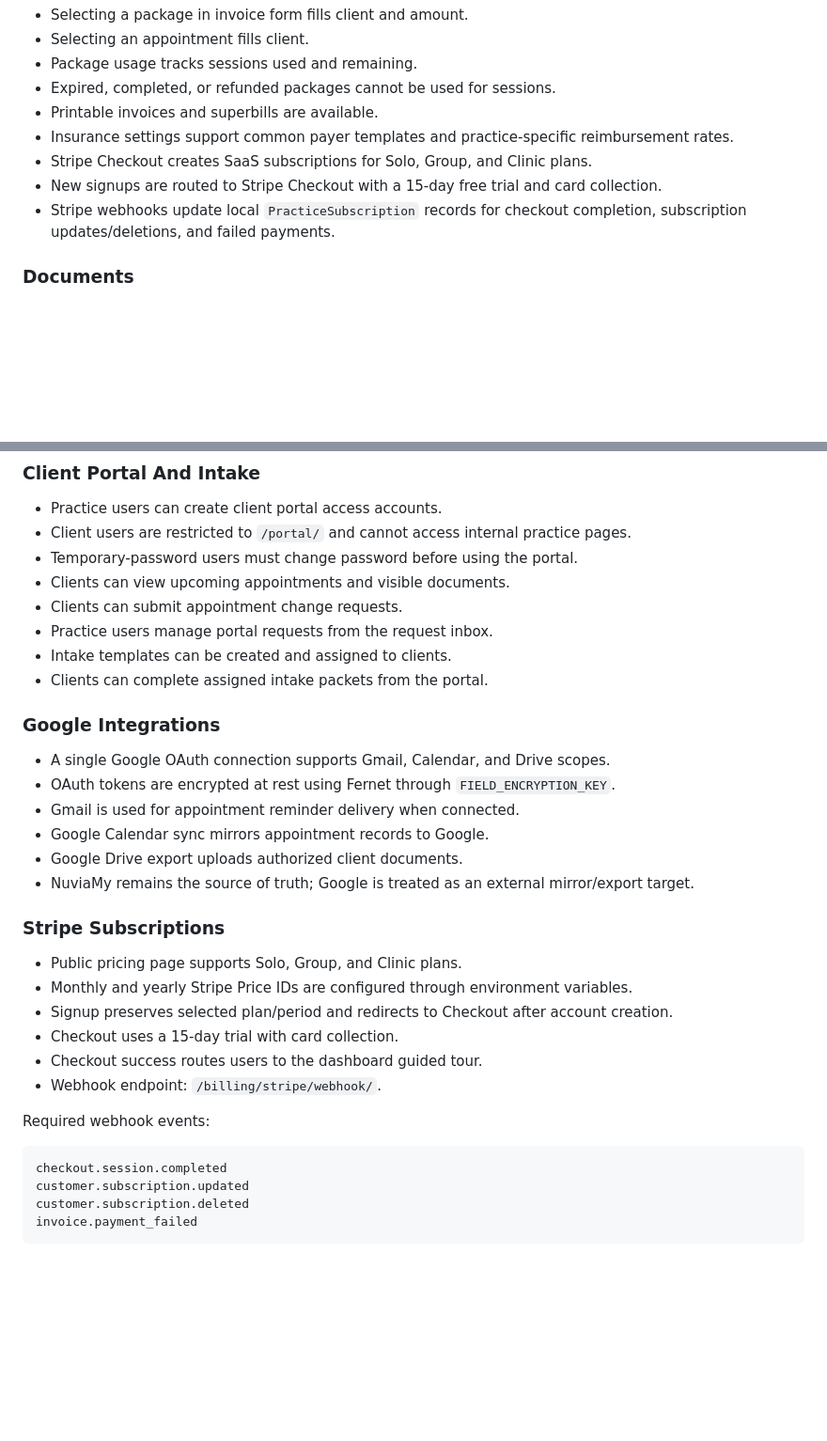
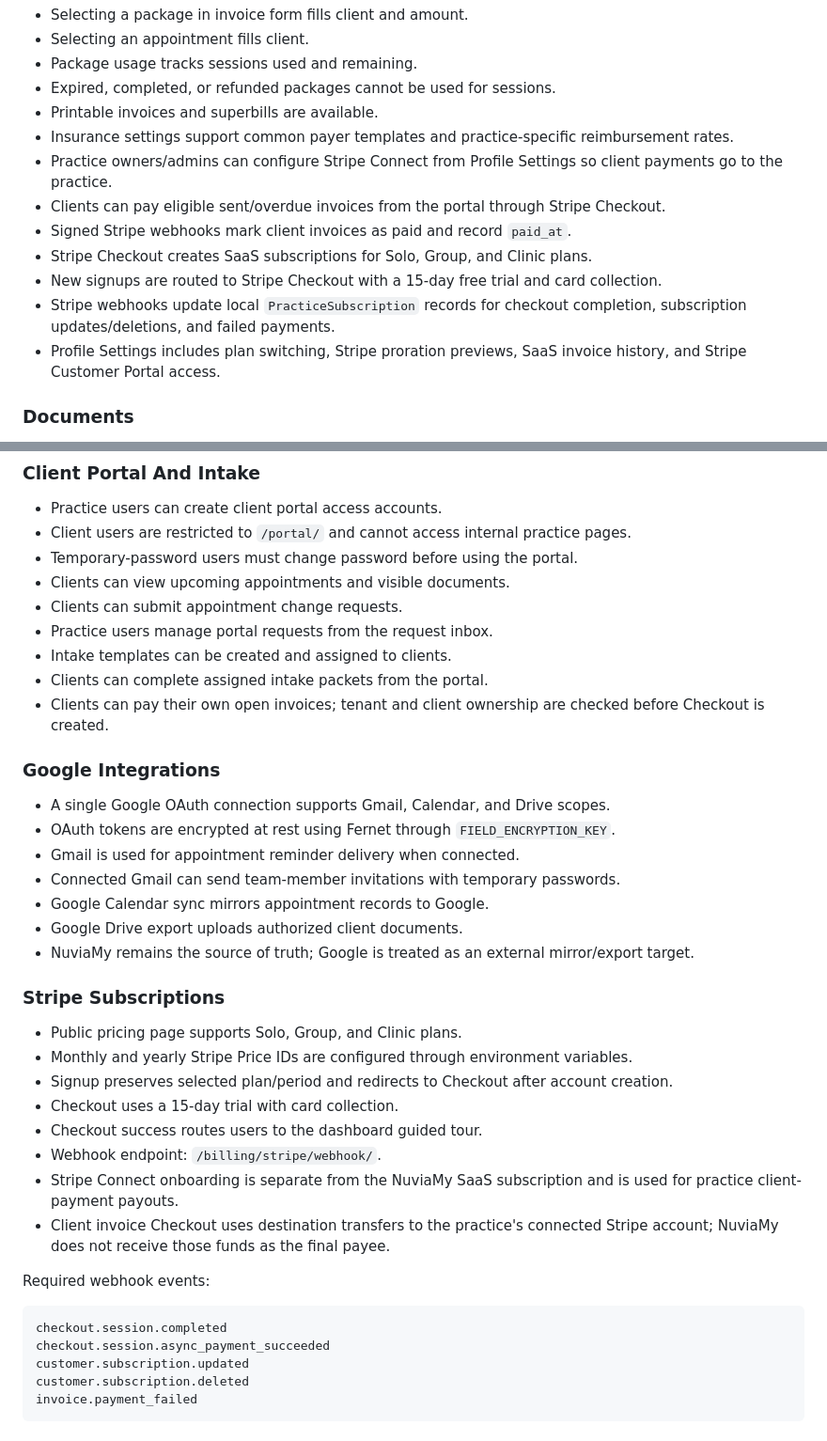
Before and after one commit to richard9106/django-analytics-dashboard, a Markdown page: README.md, 2 parts joined by grey strips. Shown at 94% size. Drawn GitHub-style; blank space fills up the shorter version.

````diff
--- a/README.md
+++ b/README.md
@@ -95,9 +98,13 @@ PKG-{package_id}-{YYYYMMDD}-{sequence}
 - Expired, completed, or refunded packages cannot be used for sessions.
 - Printable invoices and superbills are available.
 - Insurance settings support common payer templates and practice-specific reimbursement rates.
+- Practice owners/admins can configure Stripe Connect from Profile Settings so client payments go to the practice.
+- Clients can pay eligible sent/overdue invoices from the portal through Stripe Checkout.
+- Signed Stripe webhooks mark client invoices as paid and record `paid_at`.
 - Stripe Checkout creates SaaS subscriptions for Solo, Group, and Clinic plans.
 - New signups are routed to Stripe Checkout with a 15-day free trial and card collection.
 - Stripe webhooks update local `PracticeSubscription` records for checkout completion, subscription updates/deletions, and failed payments.
+- Profile Settings includes plan switching, Stripe proration previews, SaaS invoice history, and Stripe Customer Portal access.
 
 ### Documents
 
@@ -119,12 +126,14 @@ PKG-{package_id}-{YYYYMMDD}-{sequence}
 - Practice users manage portal requests from the request inbox.
 - Intake templates can be created and assigned to clients.
 - Clients can complete assigned intake packets from the portal.
+- Clients can pay their own open invoices; tenant and client ownership are checked before Checkout is created.
 
 ### Google Integrations
 
 - A single Google OAuth connection supports Gmail, Calendar, and Drive scopes.
 - OAuth tokens are encrypted at rest using Fernet through `FIELD_ENCRYPTION_KEY`.
 - Gmail is used for appointment reminder delivery when connected.
+- Connected Gmail can send team-member invitations with temporary passwords.
 - Google Calendar sync mirrors appointment records to Google.
 - Google Drive export uploads authorized client documents.
 - NuviaMy remains the source of truth; Google is treated as an external mirror/export target.
@@ -137,11 +146,14 @@ PKG-{package_id}-{YYYYMMDD}-{sequence}
 - Checkout uses a 15-day trial with card collection.
 - Checkout success routes users to the dashboard guided tour.
 - Webhook endpoint: `/billing/stripe/webhook/`.
+- Stripe Connect onboarding is separate from the NuviaMy SaaS subscription and is used for practice client-payment payouts.
+- Client invoice Checkout uses destination transfers to the practice's connected Stripe account; NuviaMy does not receive those funds as the final payee.
 
 Required webhook events:
 
 ```text
 checkout.session.completed
+checkout.session.async_payment_succeeded
 customer.subscription.updated
 customer.subscription.deleted
 invoice.payment_failed
````
Also changed, not shown: other parts of README.md (+17 -15 lines), DEPLOYMENT.md (+14 -0 lines).
